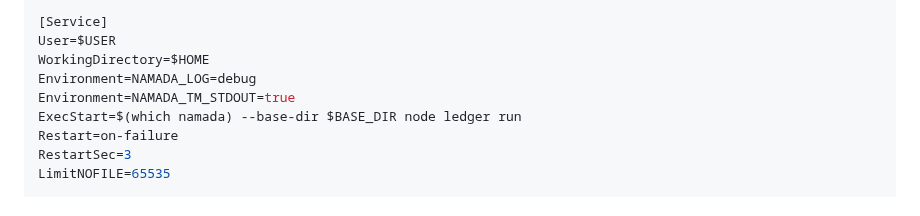
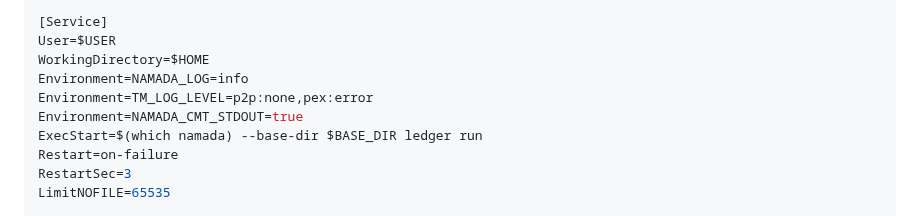
Before and after one commit to itrocket-team/testnet_guides, a Markdown page: namada/README.md, the part around the change. Drawn GitHub-style.

```diff
--- a/namada/README.md
+++ b/namada/README.md
@@ -121,9 +121,10 @@ After=network-online.target
 [Service]
 User=$USER
 WorkingDirectory=$HOME
-Environment=NAMADA_LOG=debug
-Environment=NAMADA_TM_STDOUT=true
-ExecStart=$(which namada) --base-dir $BASE_DIR node ledger run
+Environment=NAMADA_LOG=info
+Environment=TM_LOG_LEVEL=p2p:none,pex:error
+Environment=NAMADA_CMT_STDOUT=true
+ExecStart=$(which namada) --base-dir $BASE_DIR ledger run
 Restart=on-failure
 RestartSec=3
 LimitNOFILE=65535
```
